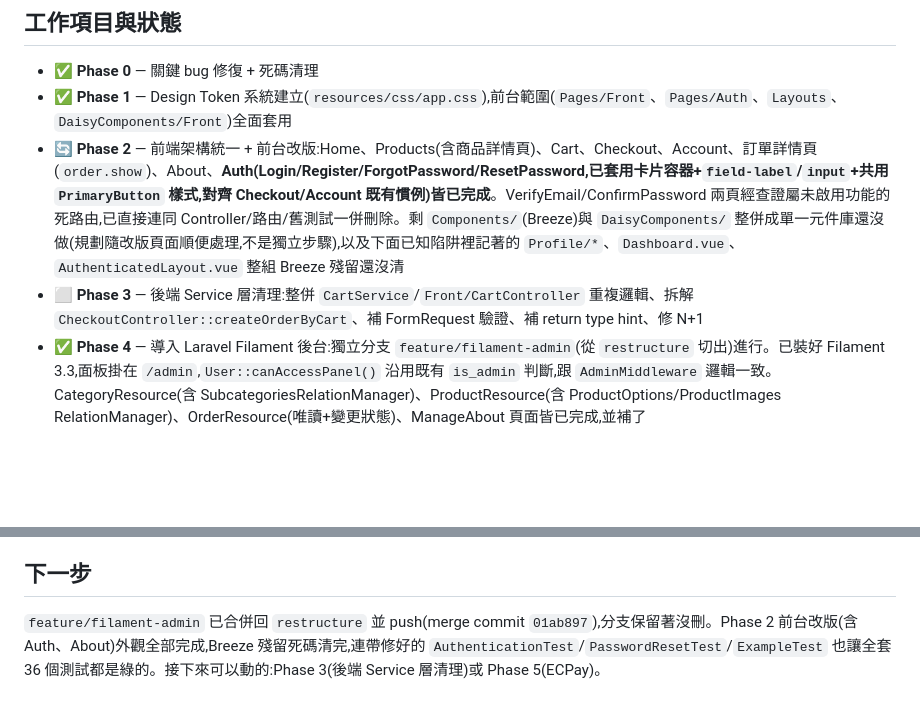
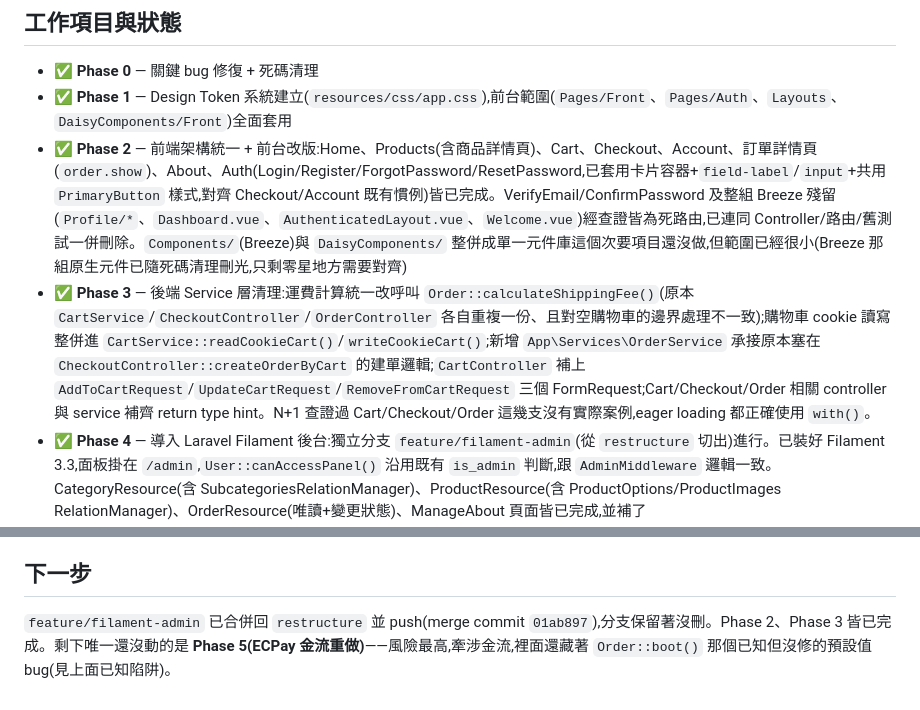
Before and after one commit to teatimehr13/fruit_shoop, a Markdown page: REFACTOR_PLAN.md, 2 parts joined by grey strips. GitHub-like rendering; blank space fills up the shorter version.

Commit message:
更新 REFACTOR_PLAN.md:Phase 2、Phase 3 完成，只剩 Phase 5

```diff
--- a/REFACTOR_PLAN.md
+++ b/REFACTOR_PLAN.md
@@ -8,8 +8,8 @@
 
 - ✅ **Phase 0** — 關鍵 bug 修復 + 死碼清理
 - ✅ **Phase 1** — Design Token 系統建立(`resources/css/app.css`),前台範圍(`Pages/Front`、`Pages/Auth`、`Layouts`、`DaisyComponents/Front`)全面套用
-- 🔄 **Phase 2** — 前端架構統一 + 前台改版:Home、Products(含商品詳情頁)、Cart、Checkout、Account、訂單詳情頁(`order.show`)、About、**Auth(Login/Register/ForgotPassword/ResetPassword,已套用卡片容器+`field-label`/`input`+共用 `PrimaryButton` 樣式,對齊 Checkout/Account 既有慣例)皆已完成**。VerifyEmail/ConfirmPassword 兩頁經查證屬未啟用功能的死路由,已直接連同 Controller/路由/舊測試一併刪除。剩 `Components/`(Breeze)與 `DaisyComponents/` 整併成單一元件庫還沒做(規劃隨改版頁面順便處理,不是獨立步驟),以及下面已知陷阱裡記著的 `Profile/*`、`Dashboard.vue`、`AuthenticatedLayout.vue` 整組 Breeze 殘留還沒清
-- ⬜ **Phase 3** — 後端 Service 層清理:整併 `CartService`/`Front/CartController` 重複邏輯、拆解 `CheckoutController::createOrderByCart`、補 FormRequest 驗證、補 return type hint、修 N+1
+- ✅ **Phase 2** — 前端架構統一 + 前台改版:Home、Products(含商品詳情頁)、Cart、Checkout、Account、訂單詳情頁(`order.show`)、About、Auth(Login/Register/ForgotPassword/ResetPassword,已套用卡片容器+`field-label`/`input`+共用 `PrimaryButton` 樣式,對齊 Checkout/Account 既有慣例)皆已完成。VerifyEmail/ConfirmPassword 及整組 Breeze 殘留(`Profile/*`、`Dashboard.vue`、`AuthenticatedLayout.vue`、`Welcome.vue`)經查證皆為死路由,已連同 Controller/路由/舊測試一併刪除。`Components/`(Breeze)與 `DaisyComponents/` 整併成單一元件庫這個次要項目還沒做,但範圍已經很小(Breeze 那組原生元件已隨死碼清理刪光,只剩零星地方需要對齊)
+- ✅ **Phase 3** — 後端 Service 層清理:運費計算統一改呼叫 `Order::calculateShippingFee()`(原本 `CartService`/`CheckoutController`/`OrderController` 各自重複一份、且對空購物車的邊界處理不一致);購物車 cookie 讀寫整併進 `CartService::readCookieCart()`/`writeCookieCart()`;新增 `App\Services\OrderService` 承接原本塞在 `CheckoutController::createOrderByCart` 的建單邏輯;`CartController` 補上 `AddToCartRequest`/`UpdateCartRequest`/`RemoveFromCartRequest` 三個 FormRequest;Cart/Checkout/Order 相關 controller 與 service 補齊 return type hint。N+1 查證過 Cart/Checkout/Order 這幾支沒有實際案例,eager loading 都正確使用 `with()`。
 - ✅ **Phase 4** — 導入 Laravel Filament 後台:獨立分支 `feature/filament-admin`(從 `restructure` 切出)進行。已裝好 Filament 3.3,面板掛在 `/admin`,`User::canAccessPanel()` 沿用既有 `is_admin` 判斷,跟 `AdminMiddleware` 邏輯一致。CategoryResource(含 SubcategoriesRelationManager)、ProductResource(含 ProductOptions/ProductImages RelationManager)、OrderResource(唯讀+變更狀態)、ManageAbout 頁面皆已完成,並補了 `tests/Feature/Filament/AdminPanelTest.php` 覆蓋 reorder/唯一性 scope/刪除守衛/主圖切換/單例更新等邏輯。**新舊後台功能對齊驗收後,舊 Inertia 後台已刪除**(`routes/back.php`、`Back/*Controller`、`Pages/Back/*`、`LayoutBack.vue`),後台品牌名稱也改成中文、拿掉主控台 Filament 資訊區塊
 - ⬜ **Phase 5** — ECPay 金流重新設計:URL 改 env 設定、`TradeDesc`/`ItemName` 逐項化、signed route 取代 session/re-login workaround、修復被註解掉的 retry 端點擁有者驗證、清死碼
 
@@ -38,4 +38,4 @@
 
 ## 下一步
 
-`feature/filament-admin` 已合併回 `restructure` 並 push(merge commit `01ab897`),分支保留著沒刪。Phase 2 前台改版(含 Auth、About)外觀全部完成,Breeze 殘留死碼清完,連帶修好的 `AuthenticationTest`/`PasswordResetTest`/`ExampleTest` 也讓全套 36 個測試都是綠的。接下來可以動的:Phase 3(後端 Service 層清理)或 Phase 5(ECPay)。
+`feature/filament-admin` 已合併回 `restructure` 並 push(merge commit `01ab897`),分支保留著沒刪。Phase 2、Phase 3 皆已完成。剩下唯一還沒動的是 **Phase 5(ECPay 金流重做)**——風險最高,牽涉金流,裡面還藏著 `Order::boot()` 那個已知但沒修的預設值 bug(見上面已知陷阱)。
```
